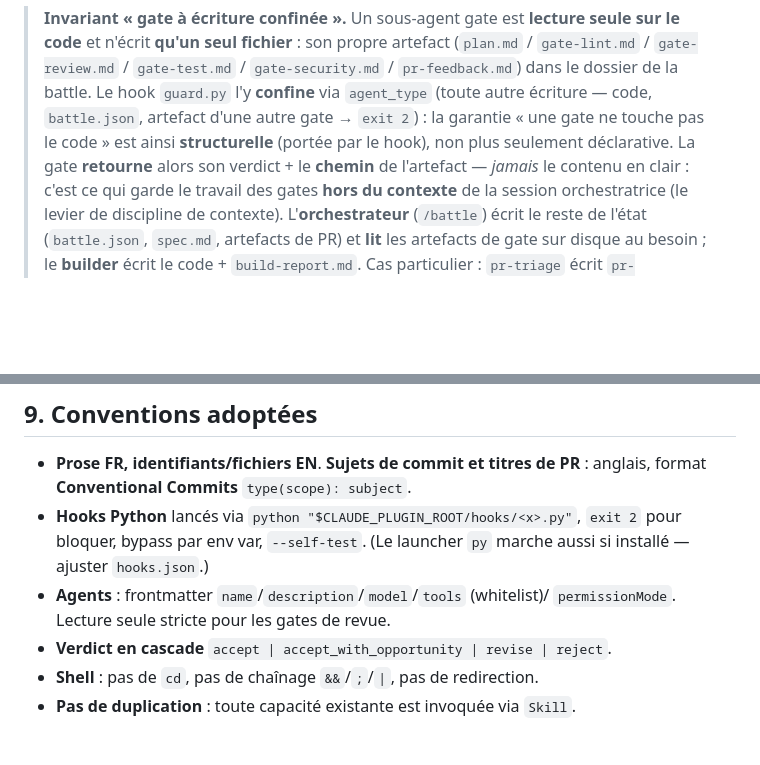
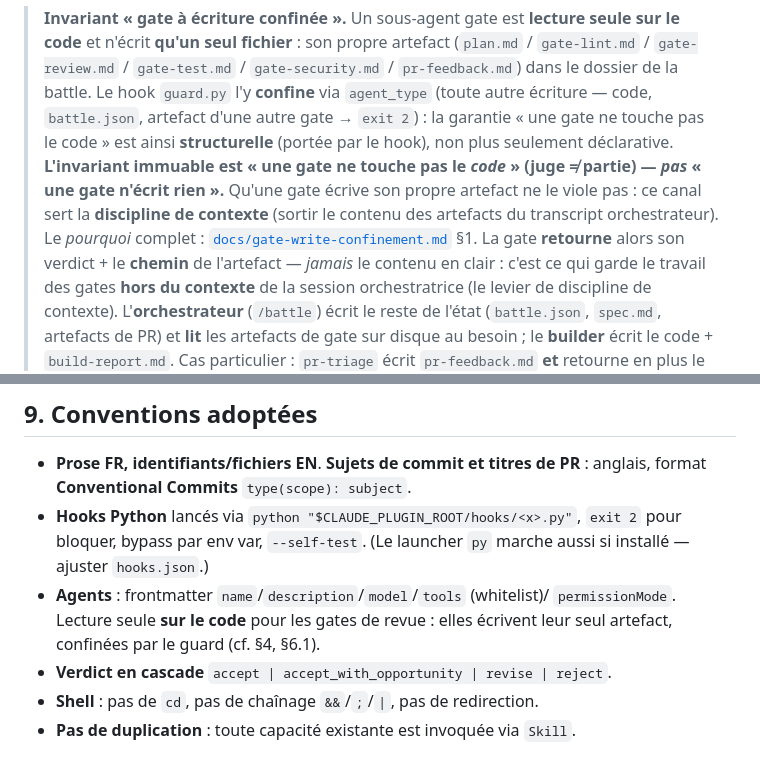
Before and after one commit to mickaelfrancois/legion, a Markdown page: plugins/legion/ARCHITECTURE.md, 2 parts joined by grey strips. Rendered like a GitHub page; blank space fills up the shorter version.

Commit message:
docs(legion): clarify gate write-confinement doctrine (INV-2)
Acte l'invariant « gate à écriture confinée » : une gate ne touche pas le code
(juge ≠ partie), pas « n'écrit rien ». Corrige le résidu du README racine
(« ni à l'état », factuellement faux) et remonte le pourquoi en doctrine de
premier plan (ARCHITECTURE §4, SKILL battle-workflow). Zéro changement de
comportement.

Co-Authored-By: Claude Opus 4.8 (1M context) <noreply@anthropic.com>

```diff
--- a/plugins/legion/ARCHITECTURE.md
+++ b/plugins/legion/ARCHITECTURE.md
@@ -116,7 +116,12 @@ fichiers pour challenger l'archi et ne remonter que son verdict.
 > `guard.py` l'y **confine**
 > via `agent_type` (toute autre écriture — code, `battle.json`, artefact d'une autre
 > gate → `exit 2`) : la garantie « une gate ne touche pas le code » est ainsi
-> **structurelle** (portée par le hook), non plus seulement déclarative. La gate
+> **structurelle** (portée par le hook), non plus seulement déclarative.
+> **L'invariant immuable est « une gate ne touche pas le _code_ » (juge ≠ partie) —
+> *pas* « une gate n'écrit rien ».** Qu'une gate écrive son propre artefact ne le viole
+> pas : ce canal sert la **discipline de contexte** (sortir le contenu des artefacts du
+> transcript orchestrateur). Le *pourquoi* complet :
+> [`docs/gate-write-confinement.md`](docs/gate-write-confinement.md) §1. La gate
 > **retourne** alors son verdict + le **chemin** de l'artefact — *jamais* le contenu
 > en clair : c'est ce qui garde le travail des gates **hors du contexte** de la
 > session orchestratrice (le levier de discipline de contexte). L'**orchestrateur**
@@ -333,7 +338,8 @@ plugins/legion/
   pour bloquer, bypass par env var, `--self-test`. (Le launcher `py` marche aussi si
   installé — ajuster `hooks.json`.)
 - **Agents** : frontmatter `name`/`description`/`model`/`tools` (whitelist)/
-  `permissionMode`. Lecture seule stricte pour les gates de revue.
+  `permissionMode`. Lecture seule **sur le code** pour les gates de revue : elles
+  écrivent leur seul artefact, confinées par le guard (cf. §4, §6.1).
 - **Verdict en cascade** `accept | accept_with_opportunity | revise | reject`.
 - **Shell** : pas de `cd`, pas de chaînage `&&`/`;`/`|`, pas de redirection.
 - **Pas de duplication** : toute capacité existante est invoquée via `Skill`.
```
Also changed, not shown: README.md (+2 -2 lines), 1 other file.
